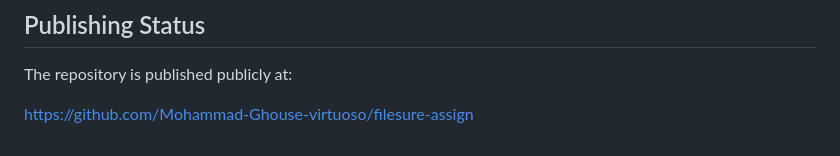
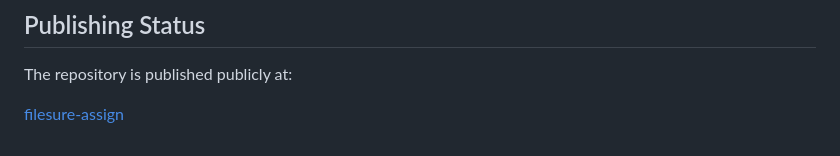
Before and after one commit to Mohammad-Ghouse-virtuoso/filesure-assign, a Markdown page: README.md, the part around the change. GitHub-like rendering.

Commit message:
Fix README repository link formatting

```diff
--- a/README.md
+++ b/README.md
@@ -175,4 +175,4 @@ Use `VIDEO_SCRIPT.md` as the talk track for the 6 to 8 minute submission video.
 
 The repository is published publicly at:
 
-https://github.com/Mohammad-Ghouse-virtuoso/filesure-assign
+[filesure-assign](https://github.com/Mohammad-Ghouse-virtuoso/filesure-assign)
```
